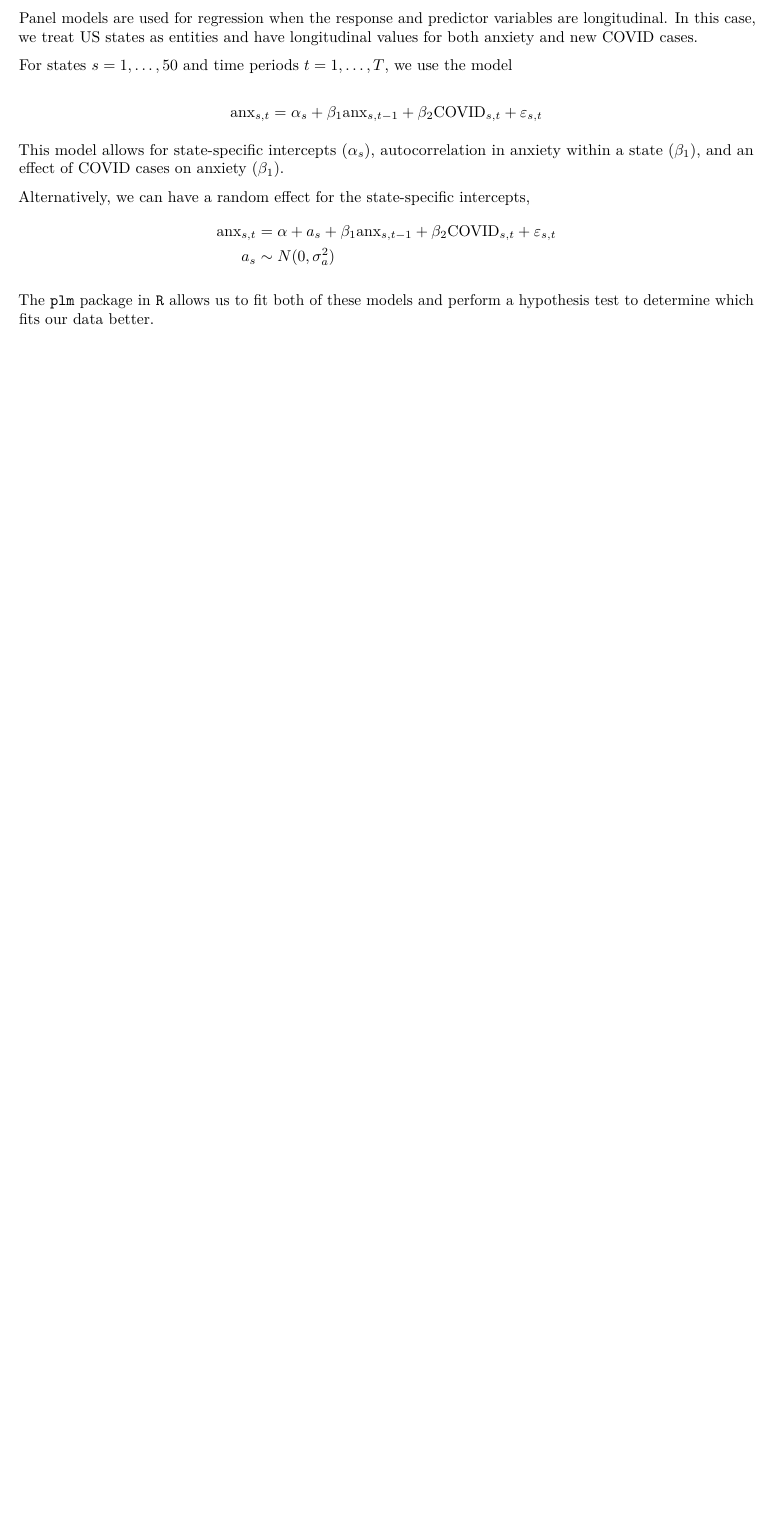
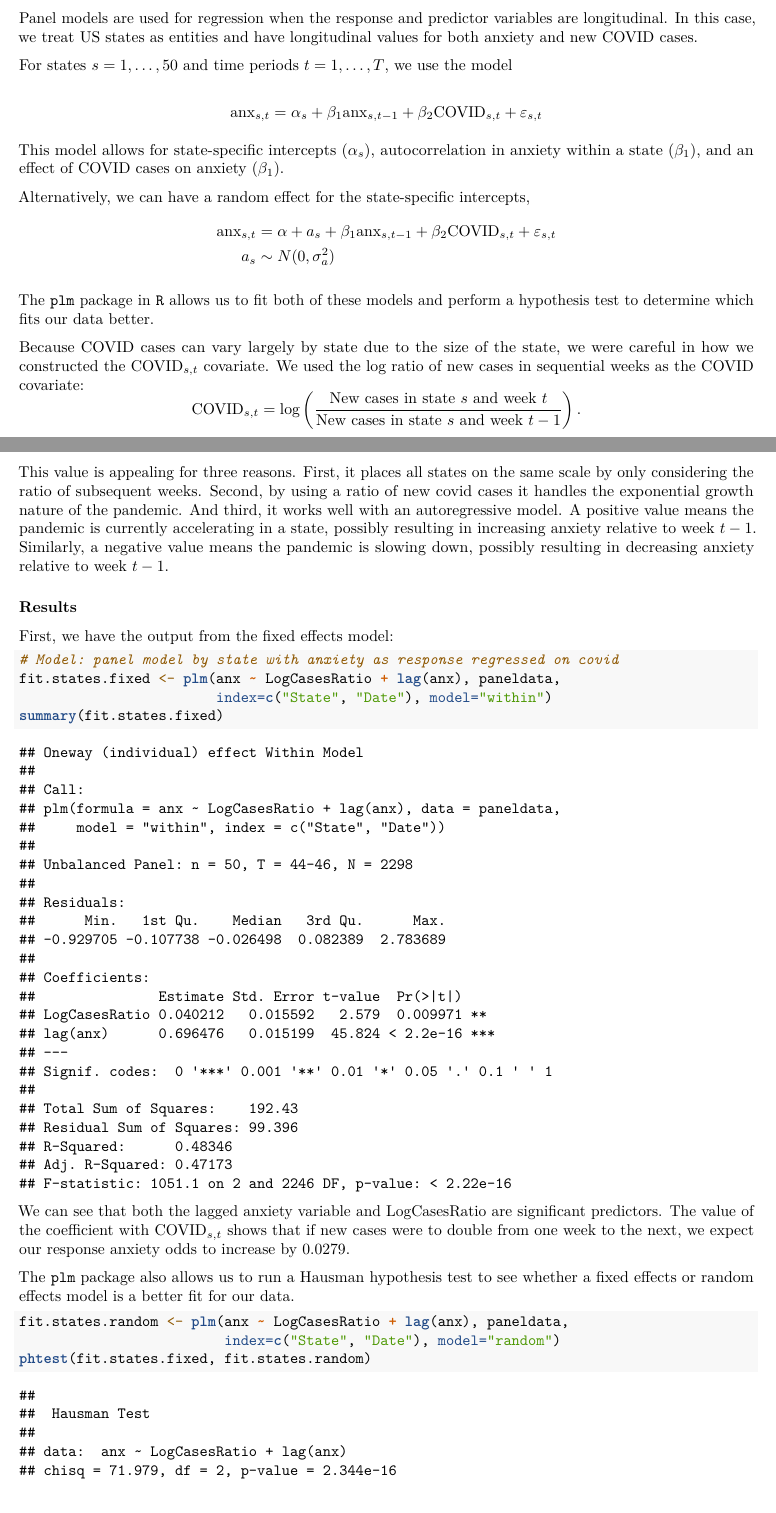
Before and after one commit to MantautasRimkus/StanfordDatathonCSU, an R Markdown document (submissiondraftIMT.Rmd): part of the page before the commit and two parts of pages 1 and 2 of 3 after it, the two joined at a grey line, cut so that both start at the same text, the shorter picture padded with empty space. Rendered offline with R 4.5, knitr and Pandoc, then LaTeX, with nearby package versions.

Commit message:
Included more about data, model, results.

````diff
--- a/submissiondraftIMT.Rmd
+++ b/submissiondraftIMT.Rmd
@@ -71,3 +71,12 @@ a_s &\sim N(0, \sigma^2_a)
 \end{align*}
 
 The `plm` package in `R` allows us to fit both of these models and perform a hypothesis test to determine which fits our data better.
+
+Because COVID cases can vary largely by state due to the size of the state, we were careful in how we constructed the $\mbox{COVID}_{s,t}$ covariate. We used the log ratio of new cases in sequential weeks as the COVID covariate:
+$$\mbox{COVID}_{s,t} = \log\left(\frac{\text{New cases in state $s$ and week $t$}}{\text{New cases in state $s$ and week $t-1$}}\right).$$
+
+This value is appealing for three reasons. First, it places all states on the same scale by only considering the ratio of subsequent weeks. Second, by using a ratio of new covid cases it handles the exponential growth nature of the pandemic. And third, it works well with an autoregressive model. A positive value means the pandemic is currently accelerating in a state, possibly resulting in increasing anxiety relative to week $t-1$. Similarly, a negative value means the pandemic is slowing down, possibly resulting in decreasing anxiety relative to week $t-1$.
+
+### Results
+
+```{r getmodeldata, include=FALSE}
@@ -73,0 +109,16 @@ The `plm` package in `R` allows us to fit both of these models and perform a hyp
+First, we have the output from the fixed effects model:
+```{r runfixedmodel}
+# Model: panel model by state with anxiety as response regressed on covid
+fit.states.fixed <- plm(anx ~ LogCasesRatio + lag(anx), paneldata,
+                        index=c("State", "Date"), model="within")
+summary(fit.states.fixed)
+```
+
+We can see that both the lagged anxiety variable and LogCasesRatio are significant predictors. The value of the coefficient with $\mbox{COVID}_{s,t}$ shows that if new cases were to double from one week to the next, we expect our response anxiety odds to increase by `r round(fit.states.fixed$coefficients[1] * log(2), digits=4)`.
+
+The `plm` package also allows us to run a Hausman hypothesis test to see whether a fixed effects or random effects model is a better fit for our data.
+
+```{r runrandommodel}
+fit.states.random <- plm(anx ~ LogCasesRatio + lag(anx), paneldata,
+                         index=c("State", "Date"), model="random")
+phtest(fit.states.fixed, fit.states.random)
````
Also changed, not shown: submissiondraftIMT.Rmd (29 more changed lines).
